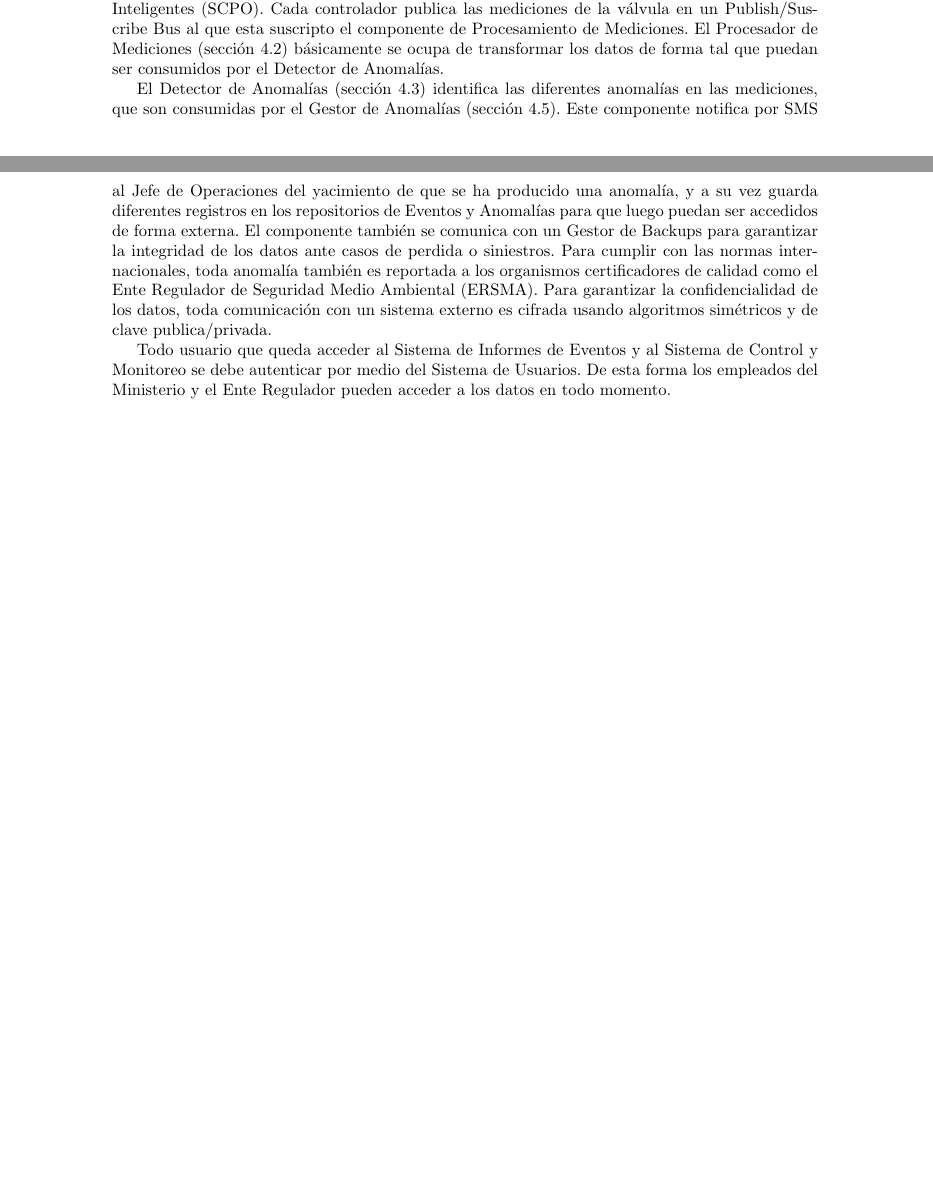
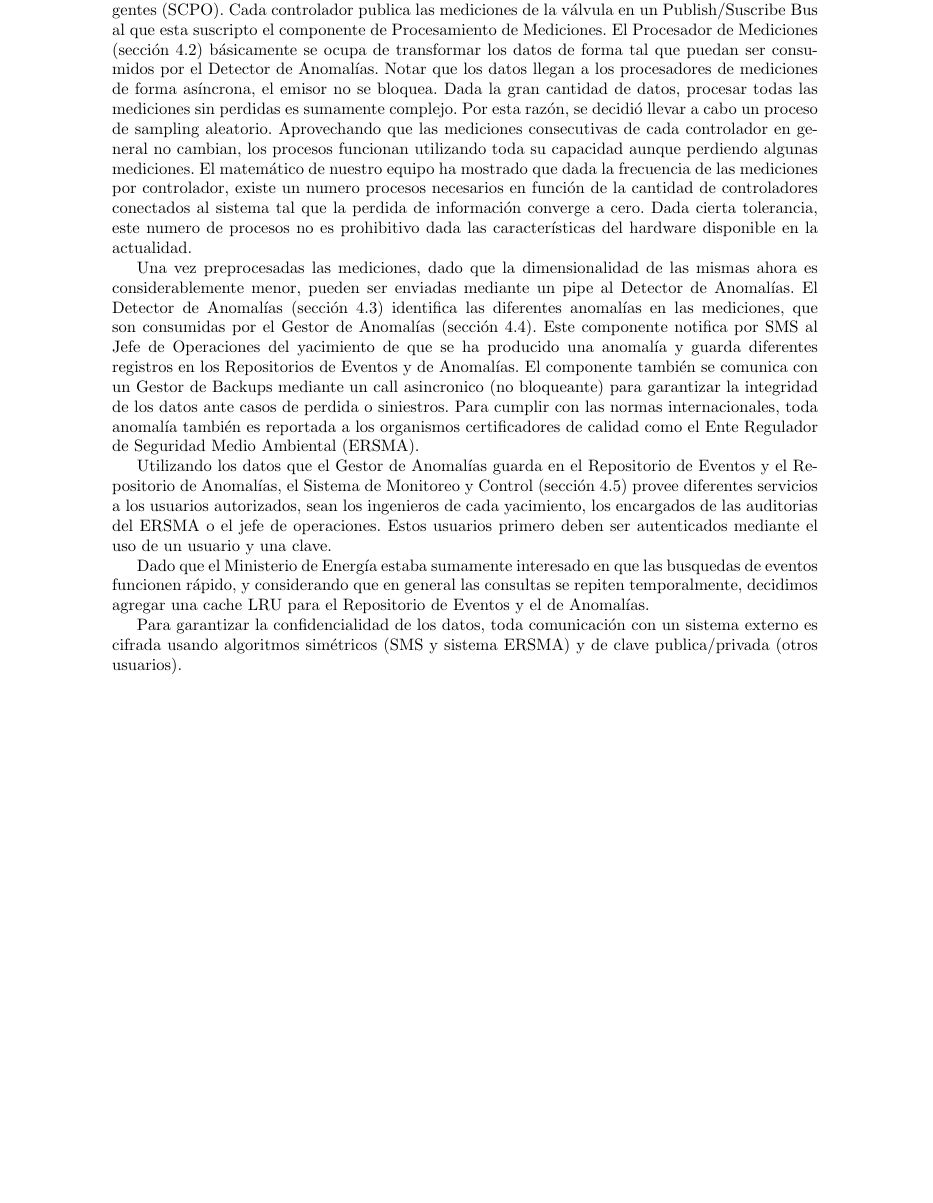
Before and after one commit to mbaigorria/ing2, a LaTeX document (tp2/docs/informe.tex): two parts of pages 11 and 12 of 17 before the commit and part of page 12 of 18 after it, the two joined at a grey line, cut so that both start at the same text, the shorter picture padded with empty space. Compiled offline with pdfLaTeX.

Commit message:
Informe.

```diff
--- a/tp2/docs/informe.tex
+++ b/tp2/docs/informe.tex
@@ -483,11 +483,17 @@ Para cada tipo de atributo de calidad definimos distintos escenarios de acuerdo
   \caption{Diagrama general de la arquitectura del sistema ARS de supervisión automática de yacimientos.}
 \end{figure}
 
-La arquitectura del Sistema ARS busca procesar los datos de alta frecuencia que son producidos por los diferentes controladores de válvula semiautomática del Sistema de Control de Pozos Inteligentes (SCPO). Cada controlador publica las mediciones de la válvula en un Publish/Suscribe Bus al que esta suscripto el componente de Procesamiento de Mediciones. El Procesador de Mediciones (sección \ref{procesador_mediciones}) básicamente se ocupa de transformar los datos de forma tal que puedan ser consumidos por el Detector de Anomalías.
+\pagebreak
 
-El Detector de Anomalías (sección \ref{detector_anomalias}) identifica las diferentes anomalías en las mediciones, que son consumidas por el Gestor de Anomalías (sección \ref{gestor_anomalias}). Este componente notifica por SMS al Jefe de Operaciones del yacimiento de que se ha producido una anomalía, y a su vez guarda diferentes registros en los repositorios de Eventos y Anomalías para que luego puedan ser accedidos de forma externa. El componente también se comunica con un Gestor de Backups para garantizar la integridad de los datos ante casos de perdida o siniestros. Para cumplir con las normas internacionales, toda anomalía también es reportada a los organismos certificadores de calidad como el Ente Regulador de Seguridad Medio Ambiental (ERSMA). Para garantizar la confidencialidad de los datos, toda comunicación con un sistema externo es cifrada usando algoritmos simétricos y de clave publica/privada.
+La arquitectura del Sistema ARS busca procesar los datos de alta frecuencia que son producidos por los diferentes controladores de válvula semiautomática del Sistema de Control de Pozos Inteligentes (SCPO). Cada controlador publica las mediciones de la válvula en un Publish/Suscribe Bus al que esta suscripto el componente de Procesamiento de Mediciones. El Procesador de Mediciones (sección \ref{procesador_mediciones}) básicamente se ocupa de transformar los datos de forma tal que puedan ser consumidos por el Detector de Anomalías. Notar que los datos llegan a los procesadores de mediciones de forma asíncrona, el emisor no se bloquea. Dada la gran cantidad de datos, procesar todas las mediciones sin perdidas es sumamente complejo. Por esta razón, se decidió llevar a cabo un proceso de sampling aleatorio. Aprovechando que las mediciones consecutivas de cada controlador en general no cambian, los procesos funcionan utilizando toda su capacidad aunque perdiendo algunas mediciones. El matemático de nuestro equipo ha mostrado que dada la frecuencia de las mediciones por controlador, existe un numero procesos necesarios en función de la cantidad de controladores conectados al sistema tal que la perdida de información converge a cero. Dada cierta tolerancia, este numero de procesos no es prohibitivo dada las características del hardware disponible en la actualidad.
 
-Todo usuario que queda acceder al Sistema de Informes de Eventos y al Sistema de Control y Monitoreo se debe autenticar por medio del Sistema de Usuarios. De esta forma los empleados del Ministerio y el Ente Regulador pueden acceder a los datos en todo momento.
+Una vez preprocesadas las mediciones, dado que la dimensionalidad de las mismas ahora es considerablemente menor, pueden ser enviadas mediante un pipe al Detector de Anomalías. El Detector de Anomalías (sección \ref{detector_anomalias}) identifica las diferentes anomalías en las mediciones, que son consumidas por el Gestor de Anomalías (sección \ref{gestor_anomalias}). Este componente notifica por SMS al Jefe de Operaciones del yacimiento de que se ha producido una anomalía y guarda diferentes registros en los Repositorios de Eventos y de Anomalías. El componente también se comunica con un Gestor de Backups mediante un call asincronico (no bloqueante) para garantizar la integridad de los datos ante casos de perdida o siniestros. Para cumplir con las normas internacionales, toda anomalía también es reportada a los organismos certificadores de calidad como el Ente Regulador de Seguridad Medio Ambiental (ERSMA).
+
+Utilizando los datos que el Gestor de Anomalías guarda en el Repositorio de Eventos y el Repositorio de Anomalías, el Sistema de Monitoreo y Control (sección \ref{monitoreo_y_control}) provee diferentes servicios a los usuarios autorizados, sean los ingenieros de cada yacimiento, los encargados de las auditorias del ERSMA o el jefe de operaciones. Estos usuarios primero deben ser autenticados mediante el uso de un usuario y una clave.
+
+Dado que el Ministerio de Energía estaba sumamente interesado en que las busquedas de eventos funcionen rápido, y considerando que en general las consultas se repiten temporalmente, decidimos agregar una cache LRU para el Repositorio de Eventos y el de Anomalías.
+
+Para garantizar la confidencialidad de los datos, toda comunicación con un sistema externo es cifrada usando algoritmos simétricos (SMS y sistema ERSMA) y de clave publica/privada (otros usuarios).
 
 \subsection{Procesamiento de mediciones}  \label{procesador_mediciones}
 
```
Also changed, not shown: tp2/docs/figures/GestorDeAnomalias.png, tp2/docs/figures/architecture.png, tp2/docs/informe.pdf, tp2/docs/informe.tex (4 more changed lines), 2 other files.
